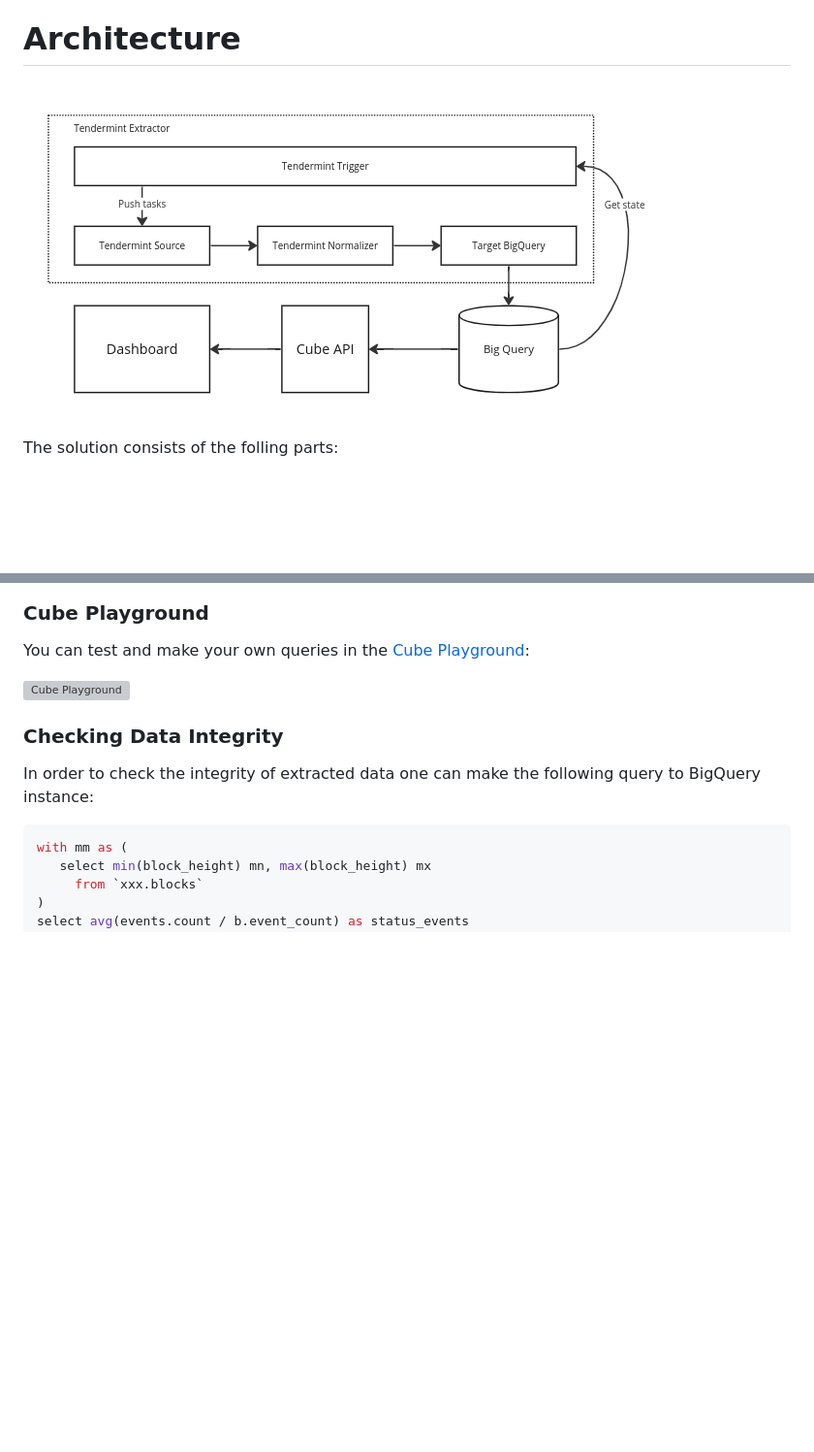
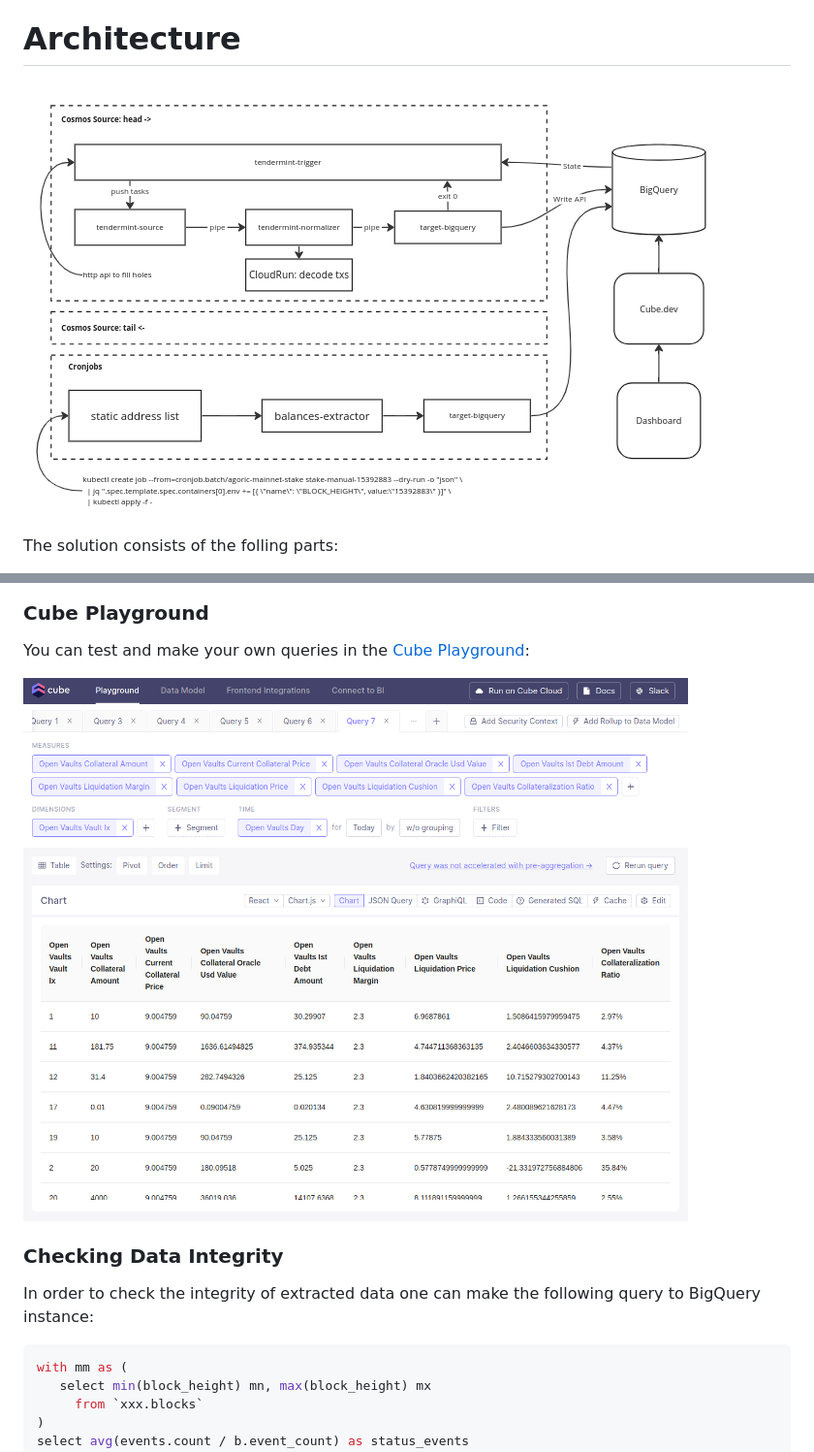
Before and after one commit to agoric-labs/agoric-inter-dashboard, a Markdown page: README.md, 2 parts joined by grey strips. Shown: that part at 97% size. Rendered like a GitHub page; pictures changed too: docs/img/architecture.png; blank space fills up the shorter version; grey boxes are pictures that could not be loaded.

Commit message:
docs(README.md): replace the architecture image

```diff
--- a/README.md
+++ b/README.md
@@ -253,7 +251,7 @@ The following queries serve as examples for the dashboard:
 
 You can test and make your own queries in the [Cube Playground](https://cube.dev/docs/product/workspace/playground):
 
-![Cube Playground](./playground.png)
+![Cube Playground](./docs/img/playground.png)
 
 
 ### Checking Data Integrity
```
Also changed, not shown: other parts of README.md (+0 -2 lines).
